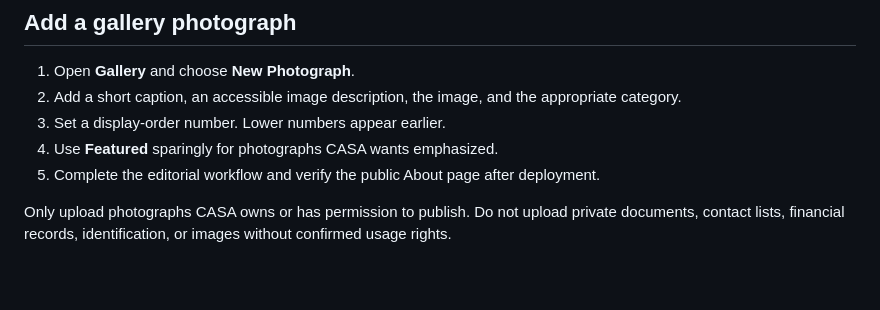
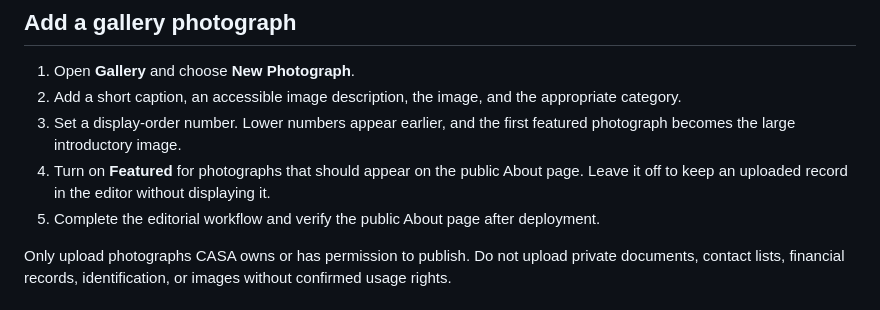
Before and after one commit to casa-ames/casa-website, a Markdown page: docs/STAFF_GUIDE.md, the part around the change. Drawn GitHub-style; blank space fills up the shorter version.

Commit message:
docs: explain About gallery feature controls

```diff
--- a/docs/STAFF_GUIDE.md
+++ b/docs/STAFF_GUIDE.md
@@ -47,8 +47,8 @@ If registration must stop immediately, close or pause sales in Zeffy first, then
 
 1. Open **Gallery** and choose **New Photograph**.
 2. Add a short caption, an accessible image description, the image, and the appropriate category.
-3. Set a display-order number. Lower numbers appear earlier.
-4. Use **Featured** sparingly for photographs CASA wants emphasized.
+3. Set a display-order number. Lower numbers appear earlier, and the first featured photograph becomes the large introductory image.
+4. Turn on **Featured** for photographs that should appear on the public About page. Leave it off to keep an uploaded record in the editor without displaying it.
 5. Complete the editorial workflow and verify the public About page after deployment.
 
 Only upload photographs CASA owns or has permission to publish. Do not upload private documents, contact lists, financial records, identification, or images without confirmed usage rights.
```
